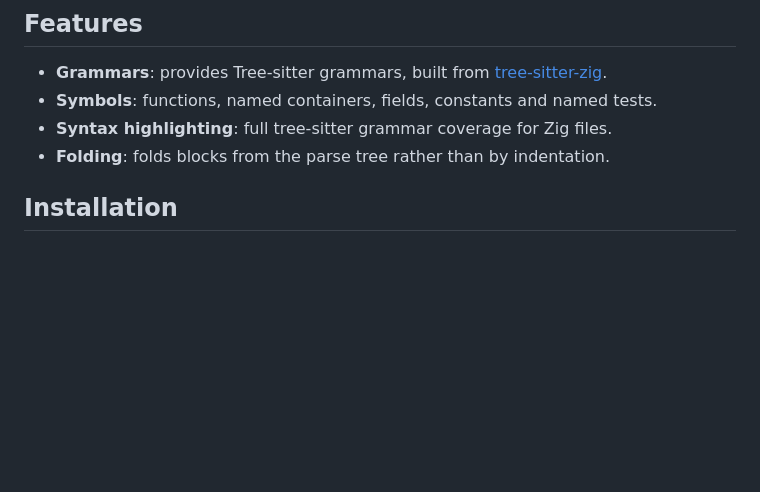
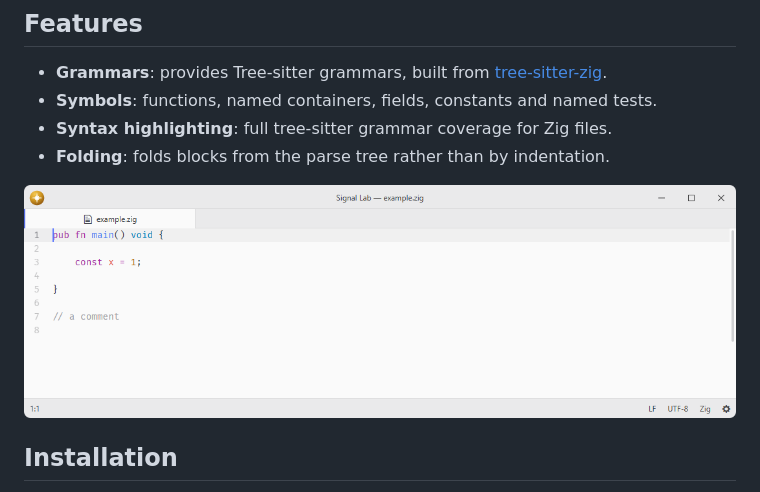
Before and after one commit to lumine-code/language-zig, a Markdown page: README.md, the part around the change. GitHub-like rendering; pictures changed too: .github/demo.png (added); blank space fills up the shorter version.

Commit message:
Add screenshots beneath the feature list

```diff
--- a/README.md
+++ b/README.md
@@ -9,6 +9,8 @@ Zig language support.
 - **Syntax highlighting**: full tree-sitter grammar coverage for Zig files.
 - **Folding**: folds blocks from the parse tree rather than by indentation.
 
+![Zig syntax highlighting at the default editor font size.](.github/demo.png)
+
 ## Installation
 
 To install `language-zig` search for it in the Install pane of the Lumine settings, or run the command `lumine --install lumine-code/language-zig`.
```
Also changed, not shown: 1 other file.
